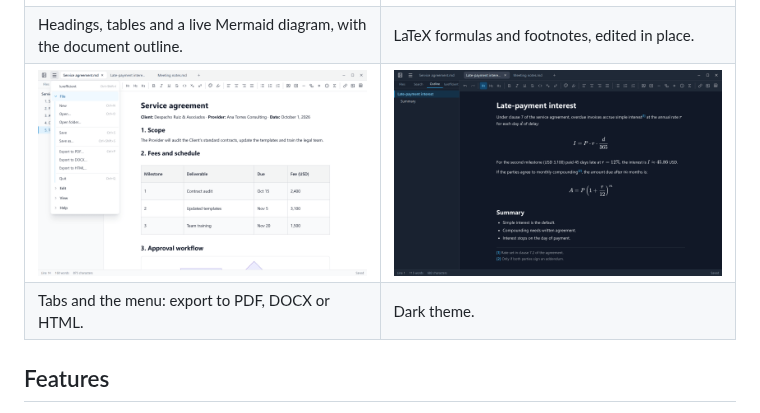
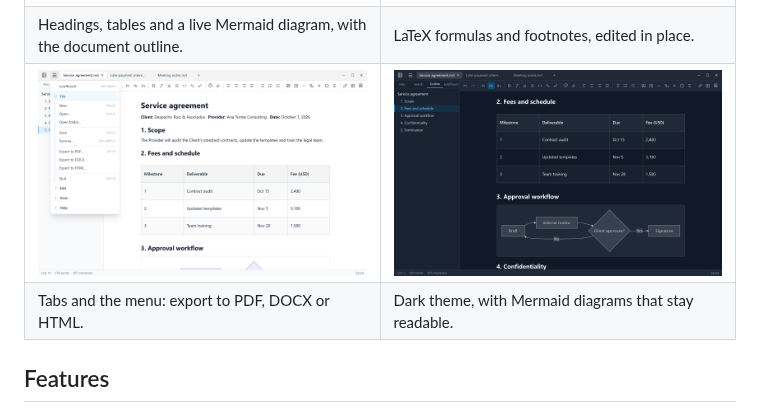
Before and after one commit to ellaguno/iureditor, a Markdown page: README.md, the part around one of its changes. GitHub-like rendering; pictures changed too: docs/media/dark-en.png.

```diff
--- a/README.md
+++ b/README.md
@@ -46,7 +46,7 @@
   </tr>
   <tr>
     <td>Tabs and the menu: export to PDF, DOCX or HTML.</td>
-    <td>Dark theme.</td>
+    <td>Dark theme, with Mermaid diagrams that stay readable.</td>
   </tr>
 </table>
 
```
Also changed, not shown: other parts of README.md (+1 -1 lines), CHANGELOG.md (+19 -3 lines), README.es.md (+2 -2 lines), docs/media/dark-es.png, 7 other files.
